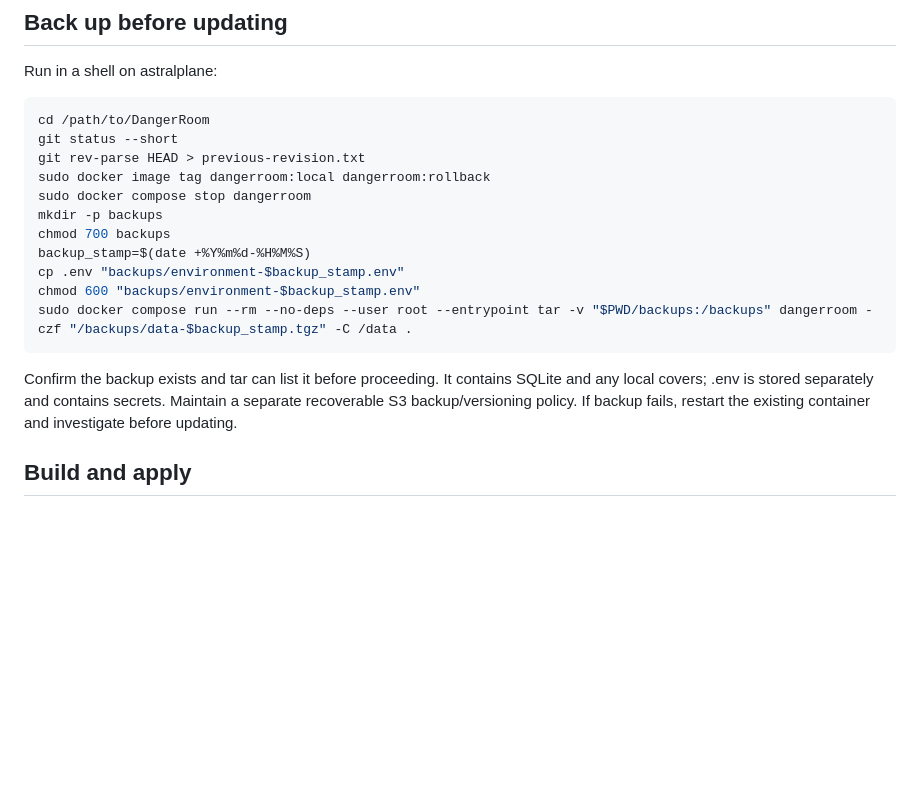
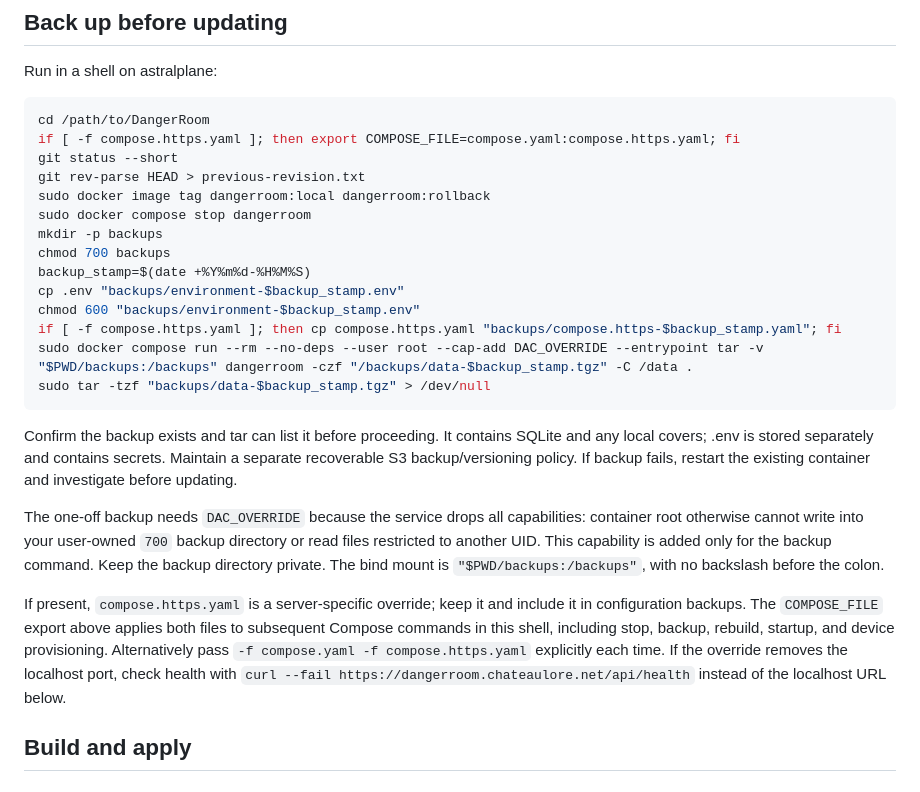
Before and after one commit to erickolb/DangerRoom, a Markdown page: docs/updating.md, the part around the change. Drawn GitHub-style; blank space fills up the shorter version.

Commit message:
Fix restricted-container backup permissions and document HTTPS override

````diff
--- a/docs/updating.md
+++ b/docs/updating.md
@@ -8,6 +8,7 @@ Run in a shell on astralplane:
 
 ```sh
 cd /path/to/DangerRoom
+if [ -f compose.https.yaml ]; then export COMPOSE_FILE=compose.yaml:compose.https.yaml; fi
 git status --short
 git rev-parse HEAD > previous-revision.txt
 sudo docker image tag dangerroom:local dangerroom:rollback
@@ -17,10 +18,16 @@ chmod 700 backups
 backup_stamp=$(date +%Y%m%d-%H%M%S)
 cp .env "backups/environment-$backup_stamp.env"
 chmod 600 "backups/environment-$backup_stamp.env"
-sudo docker compose run --rm --no-deps --user root --entrypoint tar -v "$PWD/backups:/backups" dangerroom -czf "/backups/data-$backup_stamp.tgz" -C /data .
+if [ -f compose.https.yaml ]; then cp compose.https.yaml "backups/compose.https-$backup_stamp.yaml"; fi
+sudo docker compose run --rm --no-deps --user root --cap-add DAC_OVERRIDE --entrypoint tar -v "$PWD/backups:/backups" dangerroom -czf "/backups/data-$backup_stamp.tgz" -C /data .
+sudo tar -tzf "backups/data-$backup_stamp.tgz" > /dev/null
 ```
 
 Confirm the backup exists and tar can list it before proceeding. It contains SQLite and any local covers; .env is stored separately and contains secrets. Maintain a separate recoverable S3 backup/versioning policy. If backup fails, restart the existing container and investigate before updating.
+
+The one-off backup needs `DAC_OVERRIDE` because the service drops all capabilities: container root otherwise cannot write into your user-owned `700` backup directory or read files restricted to another UID. This capability is added only for the backup command. Keep the backup directory private. The bind mount is `"$PWD/backups:/backups"`, with no backslash before the colon.
+
+If present, `compose.https.yaml` is a server-specific override; keep it and include it in configuration backups. The `COMPOSE_FILE` export above applies both files to subsequent Compose commands in this shell, including stop, backup, rebuild, startup, and device provisioning. Alternatively pass `-f compose.yaml -f compose.https.yaml` explicitly each time. If the override removes the localhost port, check health with `curl --fail https://dangerroom.chateaulore.net/api/health` instead of the localhost URL below.
 
 ## Build and apply
 
````
